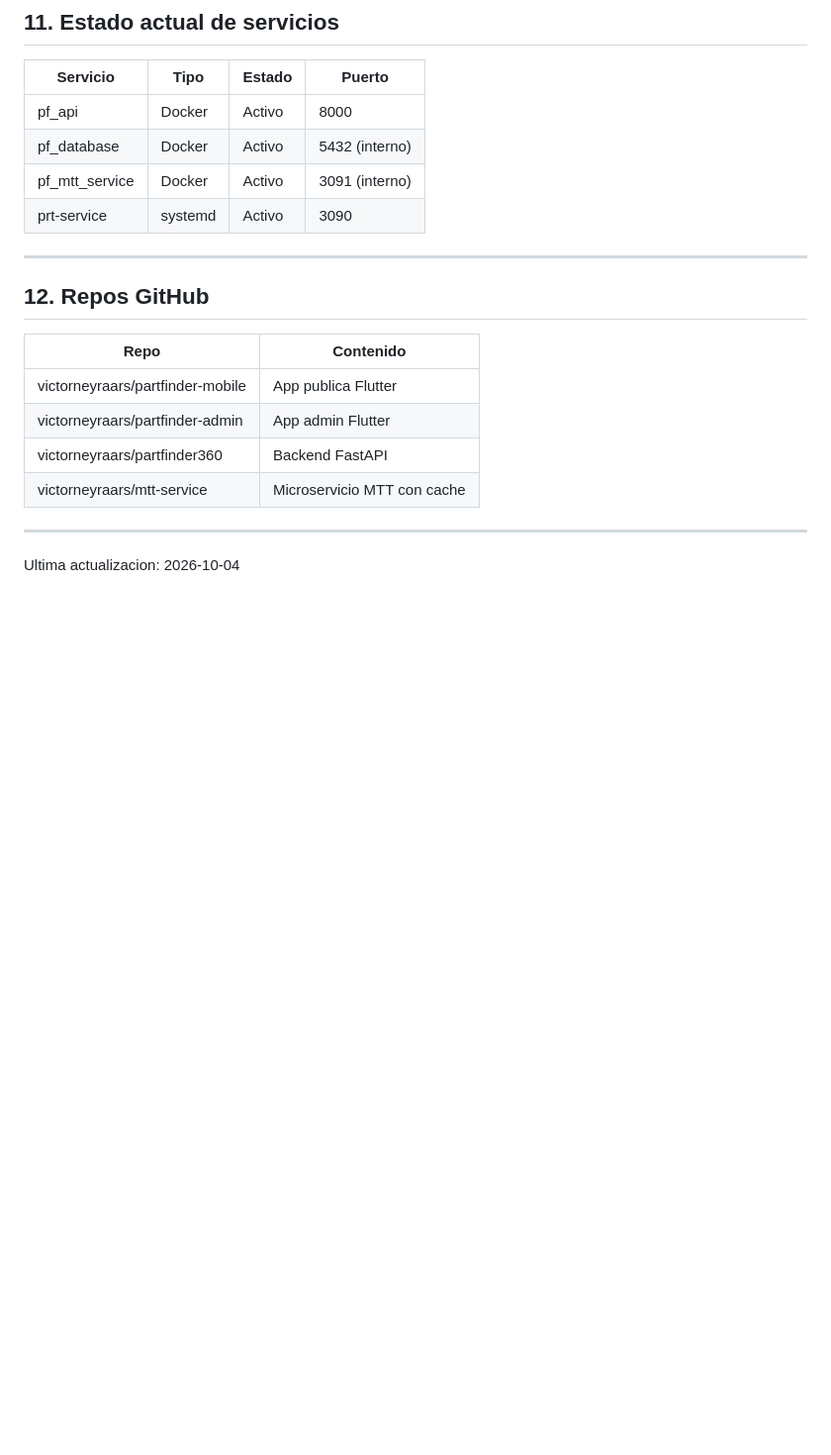
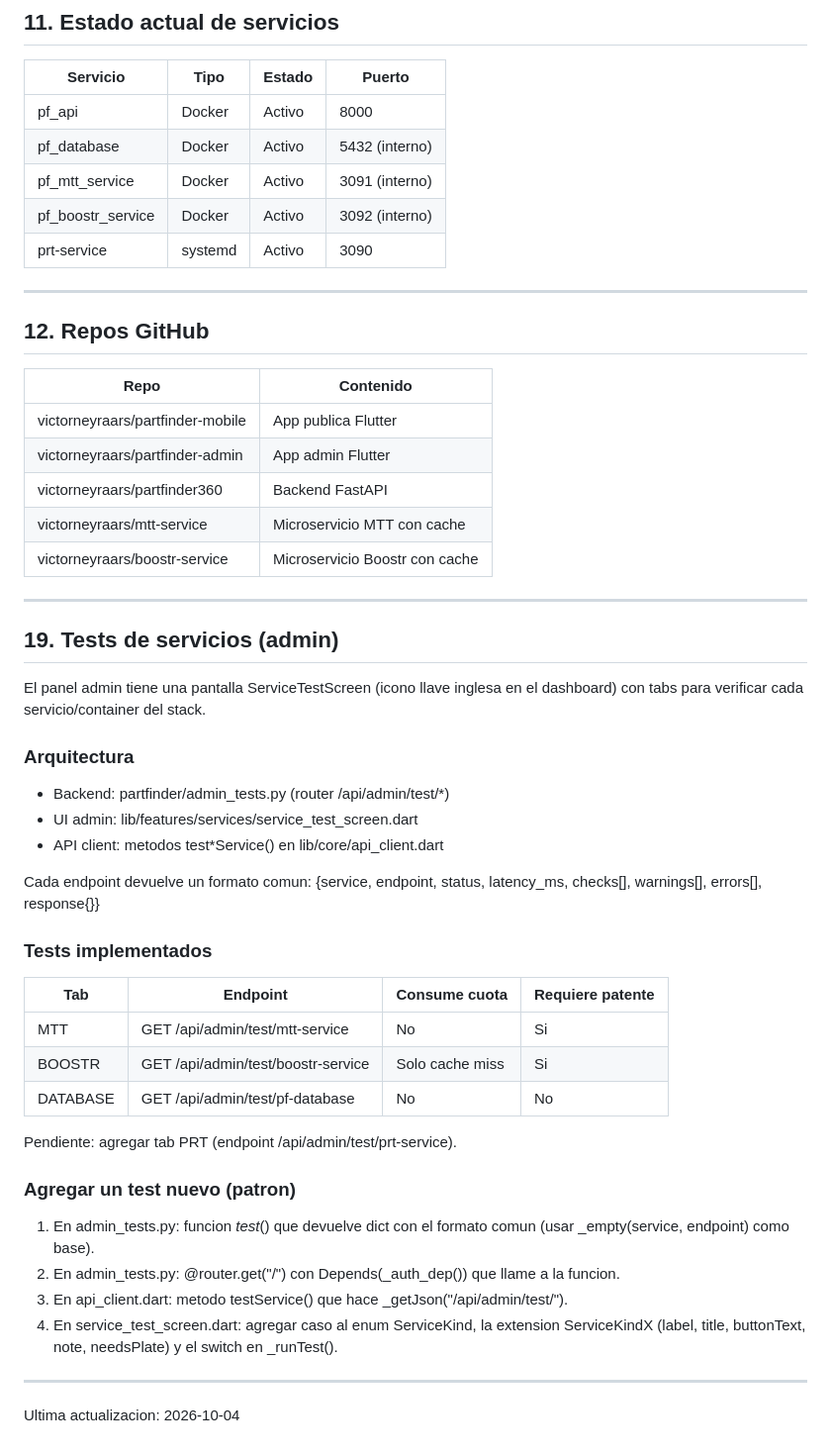
Before and after one commit to victorneyraars/partfinder-mobile, a Markdown page: CONTRIBUTING.md, the part around the change. Shown at 99% size. GitHub-like rendering; blank space fills up the shorter version.

```diff
--- a/CONTRIBUTING.md
+++ b/CONTRIBUTING.md
@@ -484,6 +484,7 @@ Si el updated_at es viejo, hacer cualquier consulta para forzar la actualizacion
 | pf_api | Docker | Activo | 8000 |
 | pf_database | Docker | Activo | 5432 (interno) |
 | pf_mtt_service | Docker | Activo | 3091 (interno) |
+| pf_boostr_service | Docker | Activo | 3092 (interno) |
 | prt-service | systemd | Activo | 3090 |
 
 ---
@@ -496,7 +497,45 @@ Si el updated_at es viejo, hacer cualquier consulta para forzar la actualizacion
 | victorneyraars/partfinder-admin | App admin Flutter |
 | victorneyraars/partfinder360 | Backend FastAPI |
 | victorneyraars/mtt-service | Microservicio MTT con cache |
+| victorneyraars/boostr-service | Microservicio Boostr con cache |
 
 ---
 
+## 19. Tests de servicios (admin)
+
+El panel admin tiene una pantalla ServiceTestScreen (icono llave inglesa
+en el dashboard) con tabs para verificar cada servicio/container del stack.
+
+### Arquitectura
+
+- Backend: partfinder/admin_tests.py (router /api/admin/test/*)
+- UI admin: lib/features/services/service_test_screen.dart
+- API client: metodos test*Service() en lib/core/api_client.dart
+
+Cada endpoint devuelve un formato comun:
+  {service, endpoint, status, latency_ms, checks[], warnings[], errors[], response{}}
+
+### Tests implementados
+
+| Tab      | Endpoint                              | Consume cuota  | Requiere patente |
+|----------|---------------------------------------|----------------|------------------|
+| MTT      | GET /api/admin/test/mtt-service       | No             | Si               |
+| BOOSTR   | GET /api/admin/test/boostr-service    | Solo cache miss| Si               |
+| DATABASE | GET /api/admin/test/pf-database       | No             | No               |
+
+Pendiente: agregar tab PRT (endpoint /api/admin/test/prt-service).
+
+### Agregar un test nuevo (patron)
+
+1. En admin_tests.py: funcion _test_<nombre>() que devuelve dict con
+   el formato comun (usar _empty(service, endpoint) como base).
+2. En admin_tests.py: @router.get("/<nombre>") con Depends(_auth_dep())
+   que llame a la funcion.
+3. En api_client.dart: metodo test<Nombre>Service() que hace
+   _getJson("/api/admin/test/<nombre>").
+4. En service_test_screen.dart: agregar caso al enum ServiceKind,
+   la extension ServiceKindX (label, title, buttonText, note, needsPlate)
+   y el switch en _runTest().
+
+---
 Ultima actualizacion: 2026-10-04
```
Also changed, not shown: CHANGELOG.md (+5 -0 lines), PENDIENTES.md (+11 -6 lines).
